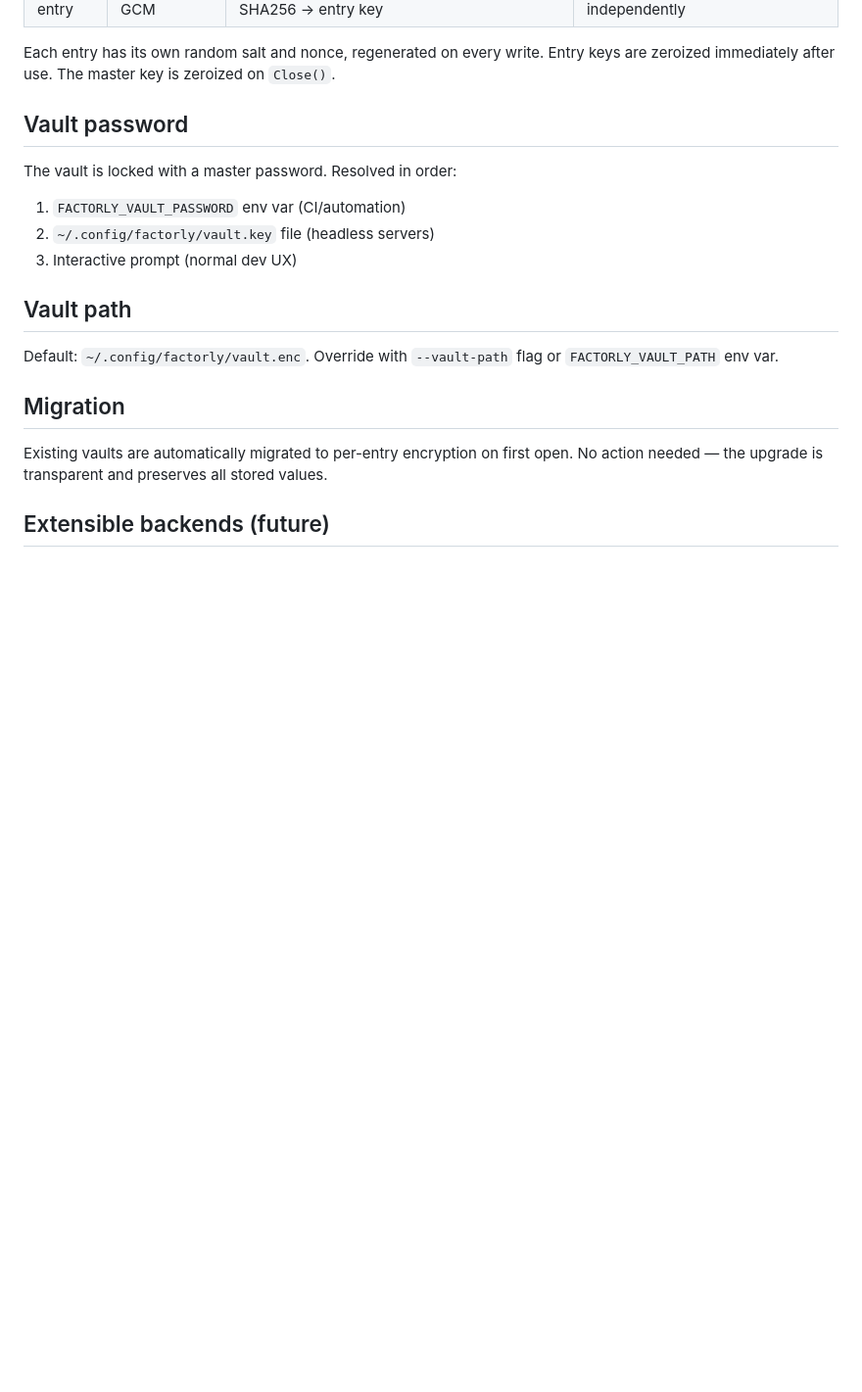
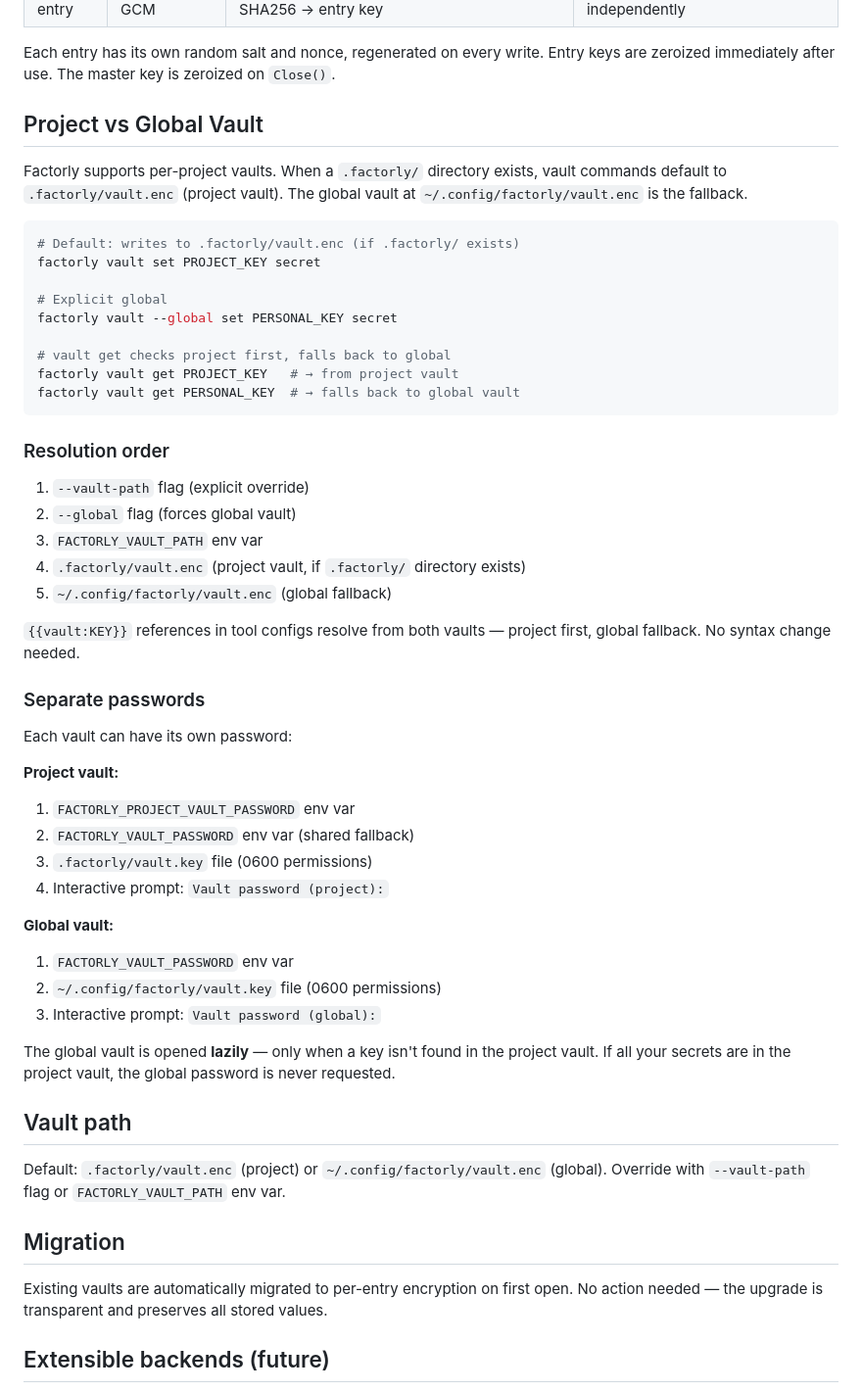
Before and after one commit to factorly-dev/factorly, a Markdown page: docs/vault.md, the part around the change. Shown at 98% size. Drawn GitHub-style; blank space fills up the shorter version.

Commit message:
Update docs on vault changes

````diff
--- a/docs/vault.md
+++ b/docs/vault.md
@@ -64,17 +64,52 @@ factorly call github.repos --username octocat
 
 Each entry has its own random salt and nonce, regenerated on every write. Entry keys are zeroized immediately after use. The master key is zeroized on `Close()`.
 
-## Vault password
+## Project vs Global Vault
 
-The vault is locked with a master password. Resolved in order:
+Factorly supports per-project vaults. When a `.factorly/` directory exists, vault commands default to `.factorly/vault.enc` (project vault). The global vault at `~/.config/factorly/vault.enc` is the fallback.
 
-1. `FACTORLY_VAULT_PASSWORD` env var (CI/automation)
-2. `~/.config/factorly/vault.key` file (headless servers)
-3. Interactive prompt (normal dev UX)
+```bash
+# Default: writes to .factorly/vault.enc (if .factorly/ exists)
+factorly vault set PROJECT_KEY secret
+
+# Explicit global
+factorly vault --global set PERSONAL_KEY secret
+
+# vault get checks project first, falls back to global
+factorly vault get PROJECT_KEY   # → from project vault
+factorly vault get PERSONAL_KEY  # → falls back to global vault
+```
+
+### Resolution order
+
+1. `--vault-path` flag (explicit override)
+2. `--global` flag (forces global vault)
+3. `FACTORLY_VAULT_PATH` env var
+4. `.factorly/vault.enc` (project vault, if `.factorly/` directory exists)
+5. `~/.config/factorly/vault.enc` (global fallback)
+
+`{{vault:KEY}}` references in tool configs resolve from both vaults — project first, global fallback. No syntax change needed.
+
+### Separate passwords
+
+Each vault can have its own password:
+
+**Project vault:**
+1. `FACTORLY_PROJECT_VAULT_PASSWORD` env var
+2. `FACTORLY_VAULT_PASSWORD` env var (shared fallback)
+3. `.factorly/vault.key` file (0600 permissions)
+4. Interactive prompt: `Vault password (project):`
+
+**Global vault:**
+1. `FACTORLY_VAULT_PASSWORD` env var
+2. `~/.config/factorly/vault.key` file (0600 permissions)
+3. Interactive prompt: `Vault password (global):`
+
+The global vault is opened **lazily** — only when a key isn't found in the project vault. If all your secrets are in the project vault, the global password is never requested.
 
 ## Vault path
 
-Default: `~/.config/factorly/vault.enc`. Override with `--vault-path` flag or `FACTORLY_VAULT_PATH` env var.
+Default: `.factorly/vault.enc` (project) or `~/.config/factorly/vault.enc` (global). Override with `--vault-path` flag or `FACTORLY_VAULT_PATH` env var.
 
 ## Migration
 
````
Also changed, not shown: docs/cli-reference.md (+5 -3 lines), docs/roadmap.md (+1 -0 lines).
